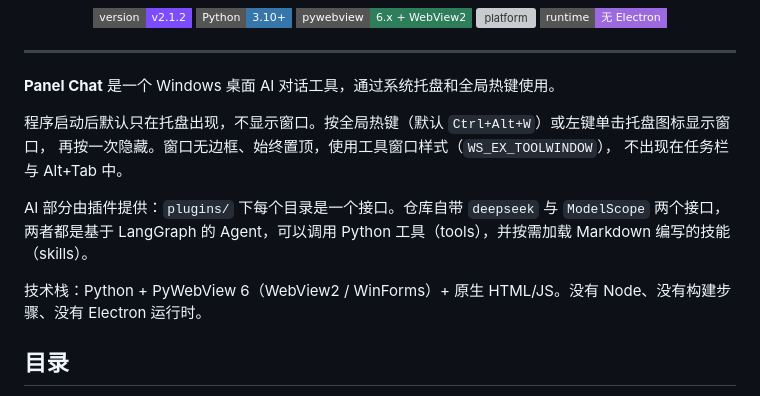
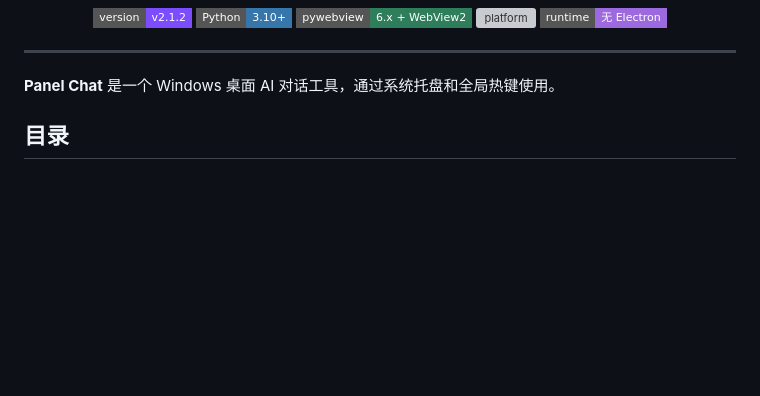
Before and after one commit to Asuior/panel-chat, a Markdown page: README.md, the part around the change. Rendered like a GitHub page; badges without logos; blank space fills up the shorter version; grey boxes are pictures that could not be loaded.

Commit message:
v2.1.5 修改README，为什么ai总要加上奇怪的描述

```diff
--- a/README.md
+++ b/README.md
@@ -15,15 +15,6 @@
 ---
 
 **Panel Chat** 是一个 Windows 桌面 AI 对话工具，通过系统托盘和全局热键使用。
-
-程序启动后默认只在托盘出现，不显示窗口。按全局热键（默认 `Ctrl+Alt+W`）或左键单击托盘图标显示窗口，
-再按一次隐藏。窗口无边框、始终置顶，使用工具窗口样式（`WS_EX_TOOLWINDOW`），
-不出现在任务栏与 Alt+Tab 中。
-
-AI 部分由插件提供：`plugins/` 下每个目录是一个接口。仓库自带 `deepseek` 与 `ModelScope` 两个接口，
-两者都是基于 LangGraph 的 Agent，可以调用 Python 工具（tools），并按需加载 Markdown 编写的技能（skills）。
-
-技术栈：Python + PyWebView 6（WebView2 / WinForms）+ 原生 HTML/JS。没有 Node、没有构建步骤、没有 Electron 运行时。
 
 ## 目录
 
```
